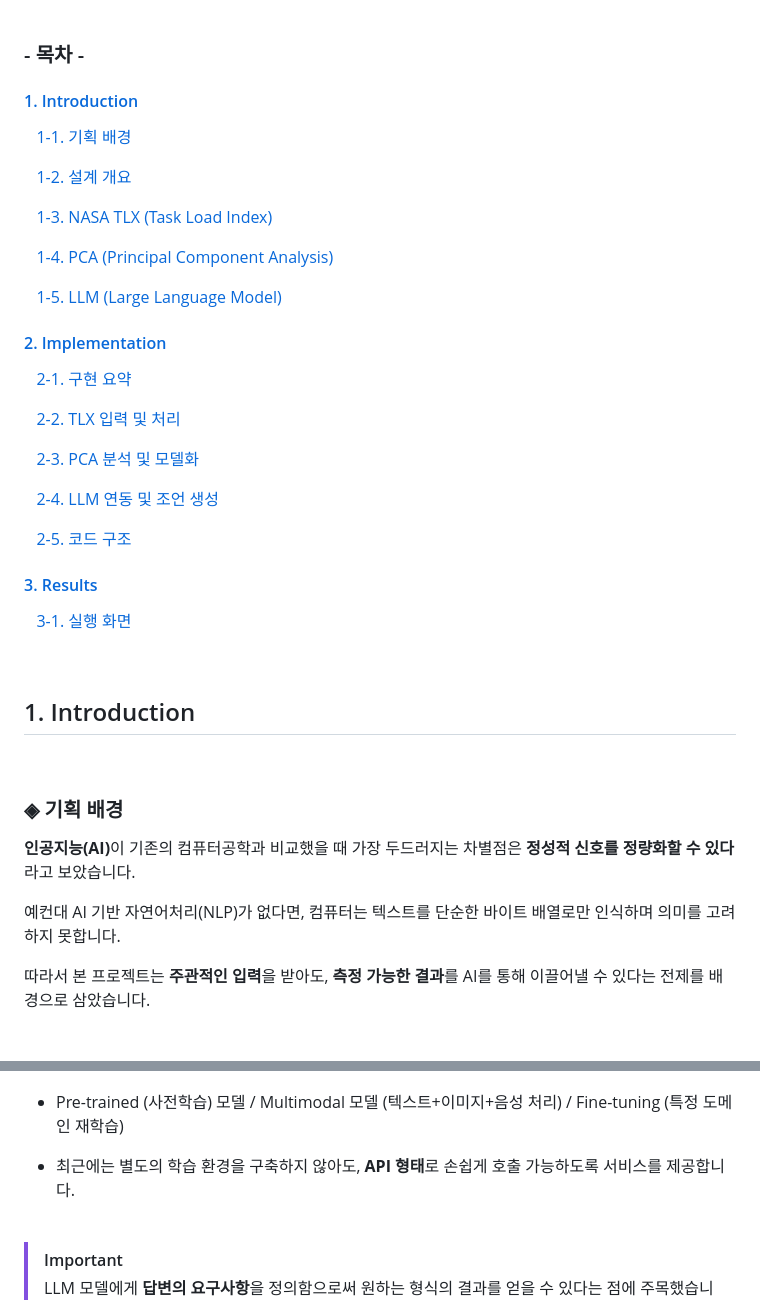
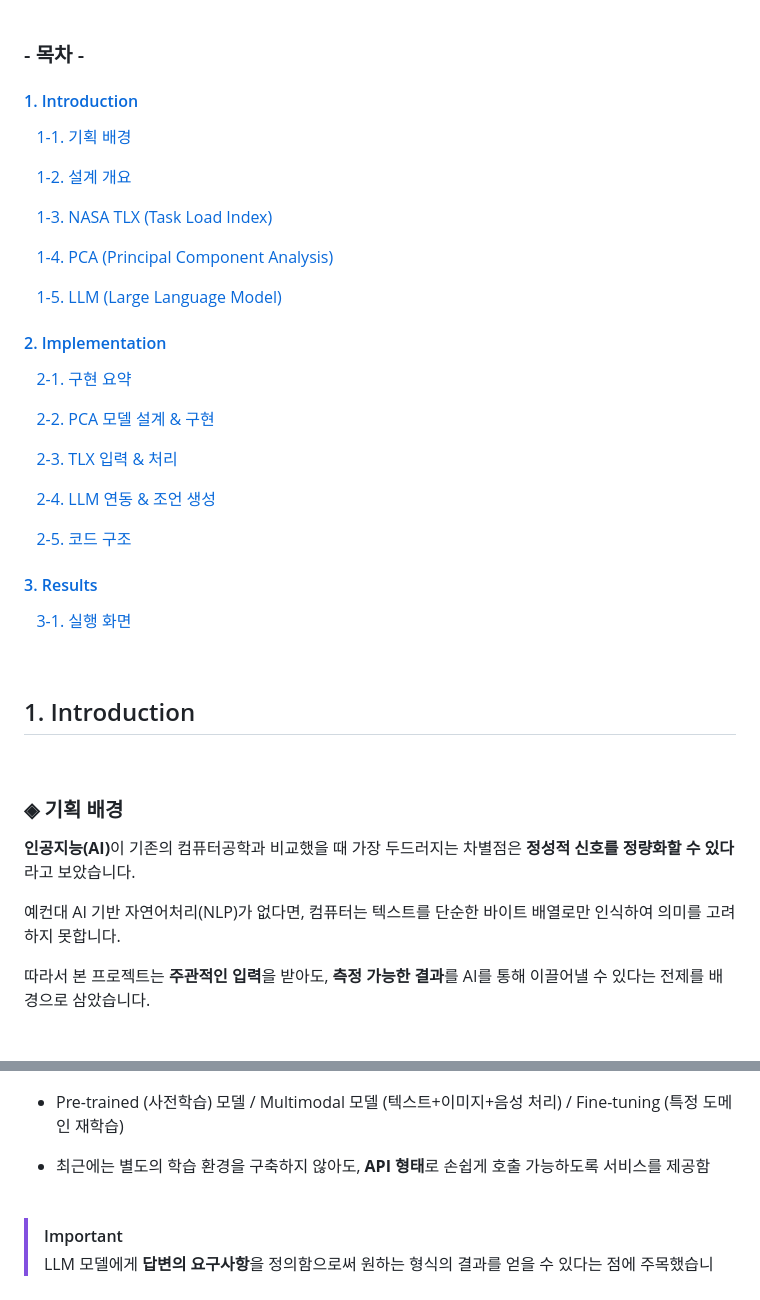
Before and after one commit to HyeJinSeok/2024-Graduation-Work, a Markdown page: README.md, 2 parts joined by grey strips. GitHub-like rendering.

```diff
--- a/README.md
+++ b/README.md
@@ -27,10 +27,10 @@
 &nbsp;&nbsp; [2-1. 구현 요약](#-구현-요약)
 
-&nbsp;&nbsp; [2-2. TLX 입력 및 처리](#-tlx-입력-및-처리)
+&nbsp;&nbsp; [2-2. PCA 모델 설계 & 구현](#-pca-모델-설계-&-구현)
 
-&nbsp;&nbsp; [2-3. PCA 분석 및 모델화](#-pca-분석-및-모델화)
+&nbsp;&nbsp; [2-3. TLX 입력 & 처리](#-TLX-입력-&-처리)
 
-&nbsp;&nbsp; [2-4. LLM 연동 및 조언 생성](#-llm-연동-및-조언-생성)
+&nbsp;&nbsp; [2-4. LLM 연동 & 조언 생성](#-llm-연동-&-조언-생성)
 
 &nbsp;&nbsp; [2-5. 코드 구조](#-코드-구조)
 
@@ -48,7 +48,7 @@
 
 <strong>인공지능(AI)</strong>이 기존의 컴퓨터공학과 비교했을 때 가장 두드러지는 차별점은 **정성적 신호를 정량화할 수 있다**라고 보았습니다. <br>
 
-예컨대 AI 기반 자연어처리(NLP)가 없다면, 컴퓨터는 텍스트를 단순한 바이트 배열로만 인식하며 의미를 고려하지 못합니다. <br>
+예컨대 AI 기반 자연어처리(NLP)가 없다면, 컴퓨터는 텍스트를 단순한 바이트 배열로만 인식하여 의미를 고려하지 못합니다. <br>
 
 따라서 본 프로젝트는 **주관적인 입력**을 받아도, **측정 가능한 결과**를 AI를 통해 이끌어낼 수 있다는 전제를 배경으로 삼았습니다.
 
@@ -157,7 +157,7 @@ PCA의 원리는 <strong>"PC1과 PC2만으로도 데이터의 큰 흐름을 이
 
 - Pre-trained (사전학습) 모델 / Multimodal 모델 (텍스트+이미지+음성 처리) / Fine-tuning (특정 도메인 재학습)
 
-- 최근에는 별도의 학습 환경을 구축하지 않아도, **API 형태**로 손쉽게 호출 가능하도록 서비스를 제공합니다.
+- 최근에는 별도의 학습 환경을 구축하지 않아도, **API 형태**로 손쉽게 호출 가능하도록 서비스를 제공함
 
 <br>
 
```
Also changed, not shown: other parts of README.md (+71 -19 lines), images/coordinate.png (added).
